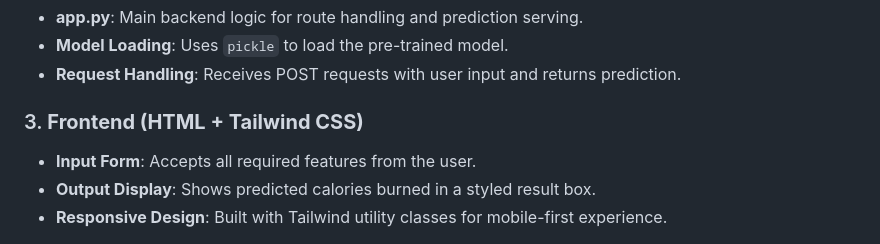
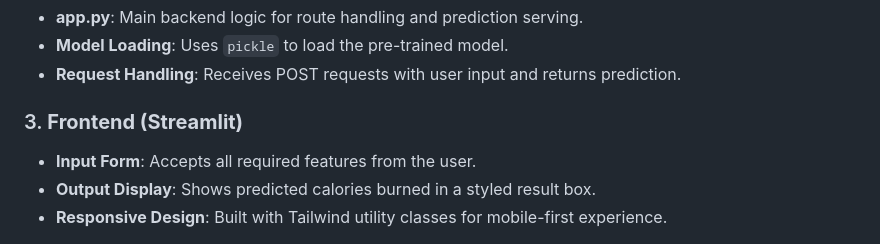
Before and after one commit to priyanshupaikra/Calories_Burnt_Prediction_App, a Markdown page: README.md, the part around the change. Drawn GitHub-style.

Commit message:
Update README for Streamlit integration and features

```diff
--- a/README.md
+++ b/README.md
@@ -34,7 +34,7 @@ A full-stack machine learning web application built with **Python**, and **Strea
 - **Model Loading**: Uses `pickle` to load the pre-trained model.
 - **Request Handling**: Receives POST requests with user input and returns prediction.
 
-### 3. **Frontend (HTML + Tailwind CSS)**
+### 3. **Frontend (Streamlit)**
 - **Input Form**: Accepts all required features from the user.
 - **Output Display**: Shows predicted calories burned in a styled result box.
 - **Responsive Design**: Built with Tailwind utility classes for mobile-first experience.
```
